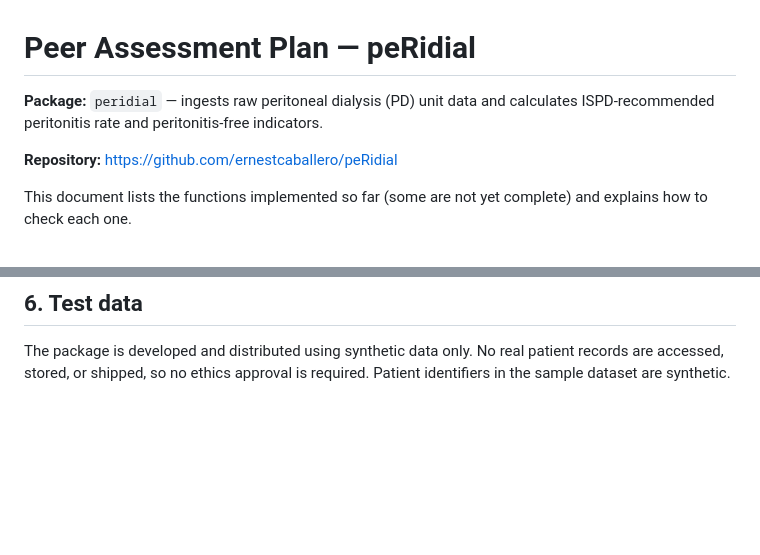
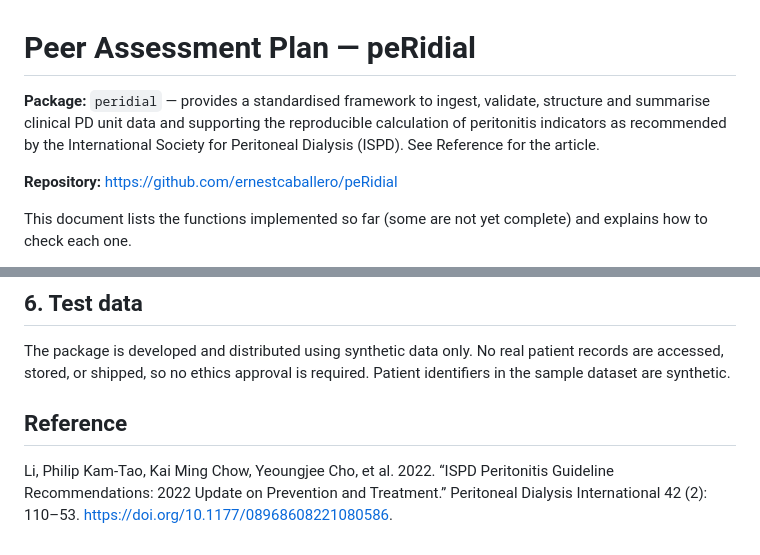
Before and after one commit to ernestcaballero/peRidial, a Markdown page: Peer Assessment Plan.md, 2 parts joined by grey strips. Rendered like a GitHub page; blank space fills up the shorter version.

Commit message:
reference article added

```diff
--- a/Peer Assessment Plan.md
+++ b/Peer Assessment Plan.md
@@ -1,6 +1,6 @@
 # Peer Assessment Plan — peRidial
 
-**Package:** `peridial` — ingests raw peritoneal dialysis (PD) unit data and calculates ISPD-recommended peritonitis rate and peritonitis-free indicators.
+**Package:** `peridial` — provides a standardised framework to ingest, validate, structure and summarise clinical PD unit data and supporting the reproducible calculation of peritonitis indicators as recommended by the International Society for Peritoneal Dialysis (ISPD). See Reference for the article.
 
 **Repository:** https://github.com/ernestcaballero/peRidial
 
@@ -230,3 +230,8 @@ classify_episode_types(
 ## 6. Test data
 
 The package is developed and distributed using synthetic data only. No real patient records are accessed, stored, or shipped, so no ethics approval is required. Patient identifiers in the sample dataset are synthetic.
+
+## Reference
+Li, Philip Kam-Tao, Kai Ming Chow, Yeoungjee Cho, et al. 2022. “ISPD Peritonitis Guideline
+Recommendations: 2022 Update on Prevention and Treatment.” Peritoneal Dialysis International
+42 (2): 110–53. https://doi.org/10.1177/08968608221080586.
```
